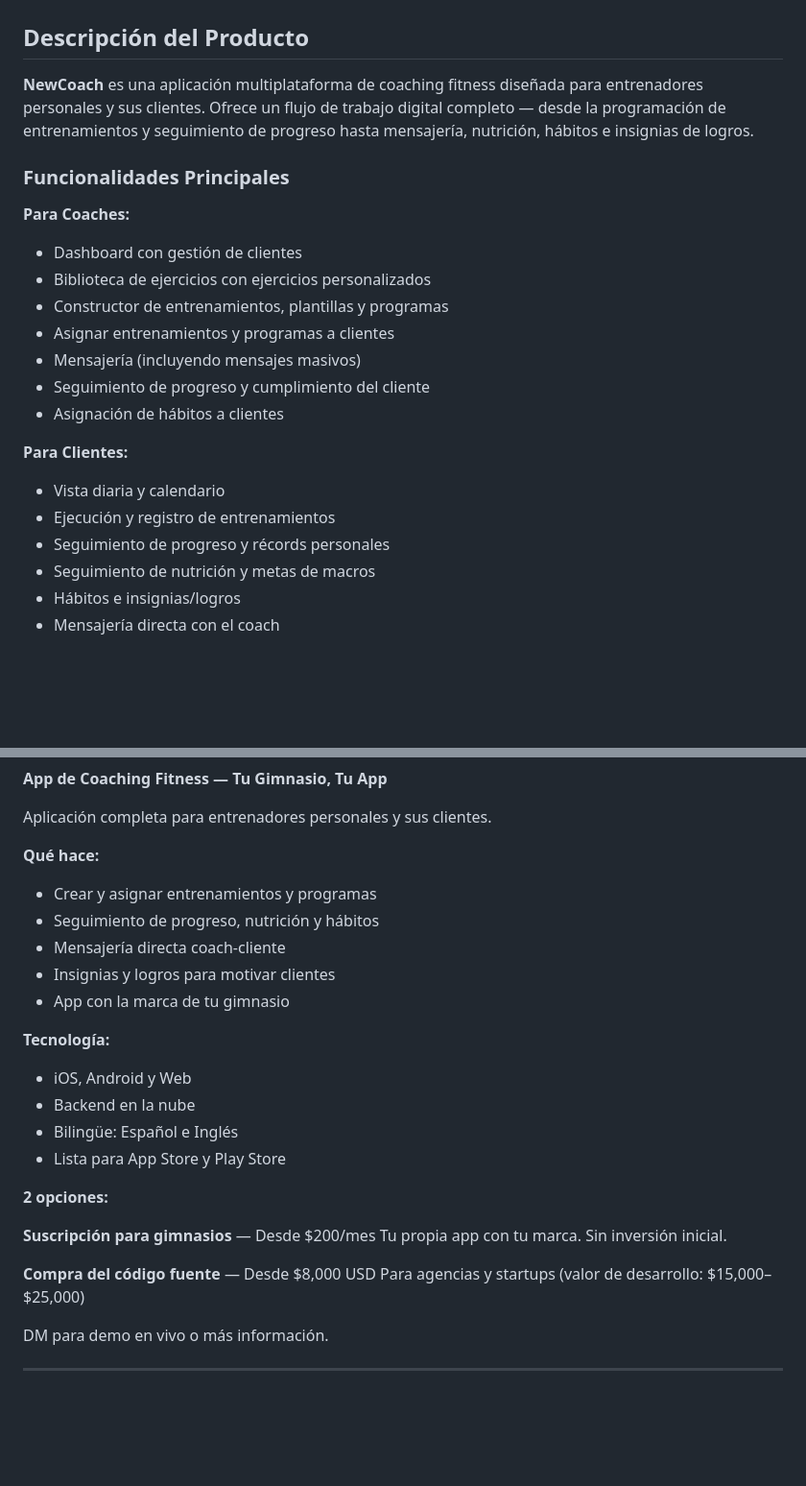
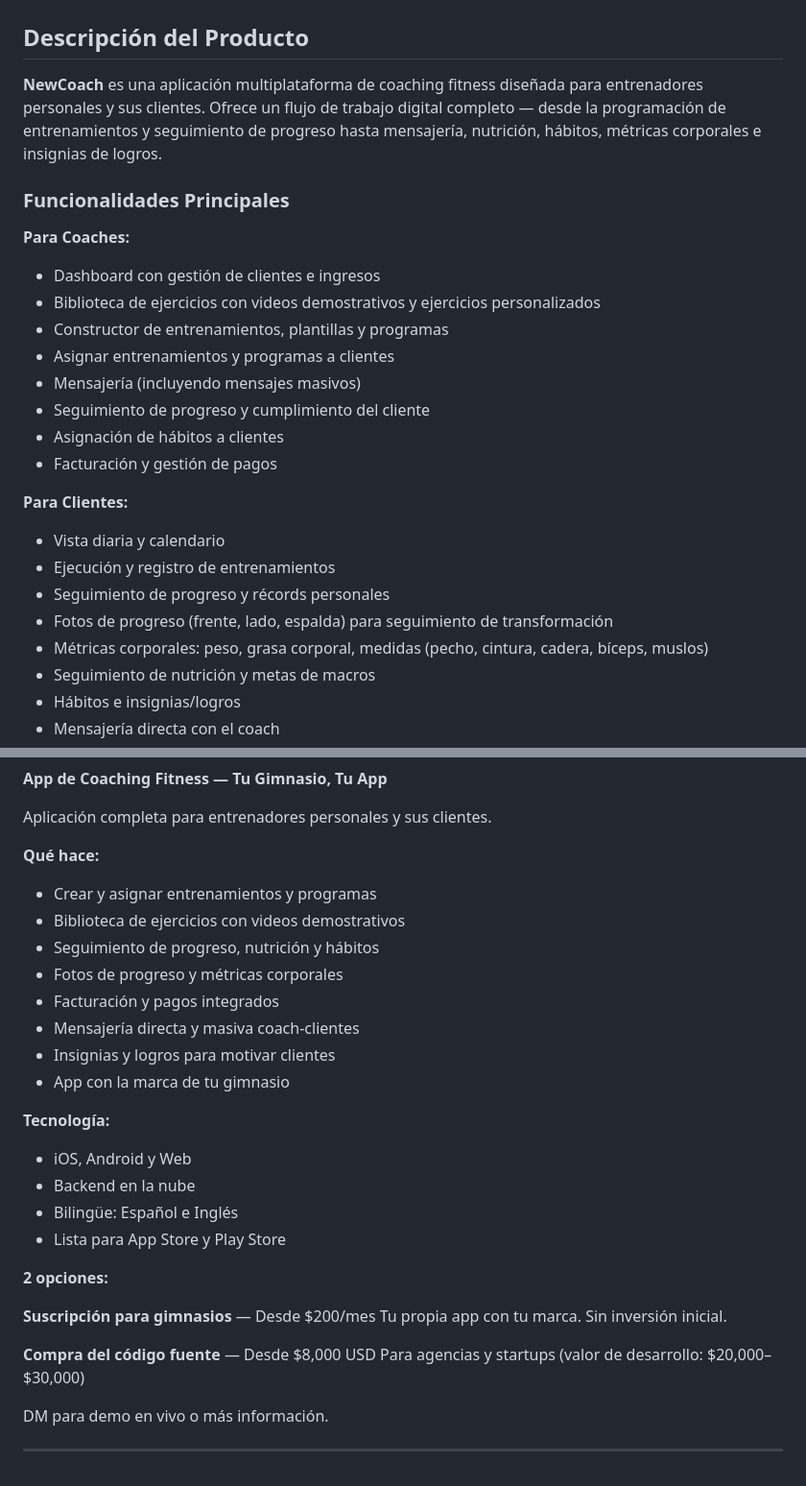
Before and after one commit to betexcr/newcoach, a Markdown page: NewCoach-Sale-Prospectus.md, 2 parts joined by grey strips. Shown at 96% size. GitHub-like rendering; blank space fills up the shorter version.

```diff
--- a/NewCoach-Sale-Prospectus.md
+++ b/NewCoach-Sale-Prospectus.md
@@ -2,23 +2,26 @@
 
 ## Descripción del Producto
 
-**NewCoach** es una aplicación multiplataforma de coaching fitness diseñada para entrenadores personales y sus clientes. Ofrece un flujo de trabajo digital completo — desde la programación de entrenamientos y seguimiento de progreso hasta mensajería, nutrición, hábitos e insignias de logros.
+**NewCoach** es una aplicación multiplataforma de coaching fitness diseñada para entrenadores personales y sus clientes. Ofrece un flujo de trabajo digital completo — desde la programación de entrenamientos y seguimiento de progreso hasta mensajería, nutrición, hábitos, métricas corporales e insignias de logros.
 
 ### Funcionalidades Principales
 
 **Para Coaches:**
-- Dashboard con gestión de clientes
-- Biblioteca de ejercicios con ejercicios personalizados
+- Dashboard con gestión de clientes e ingresos
+- Biblioteca de ejercicios con videos demostrativos y ejercicios personalizados
 - Constructor de entrenamientos, plantillas y programas
 - Asignar entrenamientos y programas a clientes
 - Mensajería (incluyendo mensajes masivos)
 - Seguimiento de progreso y cumplimiento del cliente
 - Asignación de hábitos a clientes
+- Facturación y gestión de pagos
 
 **Para Clientes:**
 - Vista diaria y calendario
 - Ejecución y registro de entrenamientos
 - Seguimiento de progreso y récords personales
+- Fotos de progreso (frente, lado, espalda) para seguimiento de transformación
+- Métricas corporales: peso, grasa corporal, medidas (pecho, cintura, cadera, bíceps, muslos)
 - Seguimiento de nutrición y metas de macros
 - Hábitos e insignias/logros
 - Mensajería directa con el coach
@@ -164,8 +186,11 @@ Aplicación completa para entrenadores personales y sus clientes.
 
 **Qué hace:**
 - Crear y asignar entrenamientos y programas
+- Biblioteca de ejercicios con videos demostrativos
 - Seguimiento de progreso, nutrición y hábitos
-- Mensajería directa coach-cliente
+- Fotos de progreso y métricas corporales
+- Facturación y pagos integrados
+- Mensajería directa y masiva coach-clientes
 - Insignias y logros para motivar clientes
 - App con la marca de tu gimnasio
 
@@ -181,7 +206,7 @@ Aplicación completa para entrenadores personales y sus clientes.
 Tu propia app con tu marca. Sin inversión inicial.
 
 **Compra del código fuente** — Desde $8,000 USD
-Para agencias y startups (valor de desarrollo: $15,000–$25,000)
+Para agencias y startups (valor de desarrollo: $20,000–$30,000)
 
 DM para demo en vivo o más información.
 
```
Also changed, not shown: other parts of NewCoach-Sale-Prospectus.md (+23 -4 lines).
